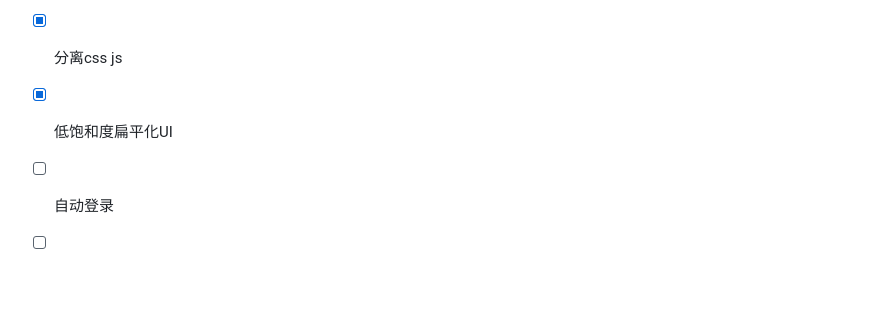
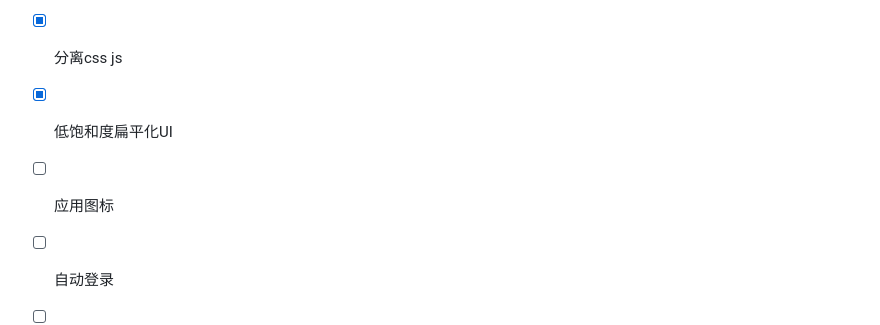
Before and after one commit to evansrrr/BKNetwork, a Markdown page: README.md, the part around the change. Drawn GitHub-style; blank space fills up the shorter version.

Commit message:
update todo

```diff
--- a/README.md
+++ b/README.md
@@ -159,6 +159,7 @@ go test ./...
 - [ ] 缩减后端开销
 - [x] 分离css js
 - [x] 低饱和度扁平化UI
+- [ ] 应用图标
 - [ ] 自动登录
 - [ ] 纯warp-cli
 - [ ] 部分warp设置
```
